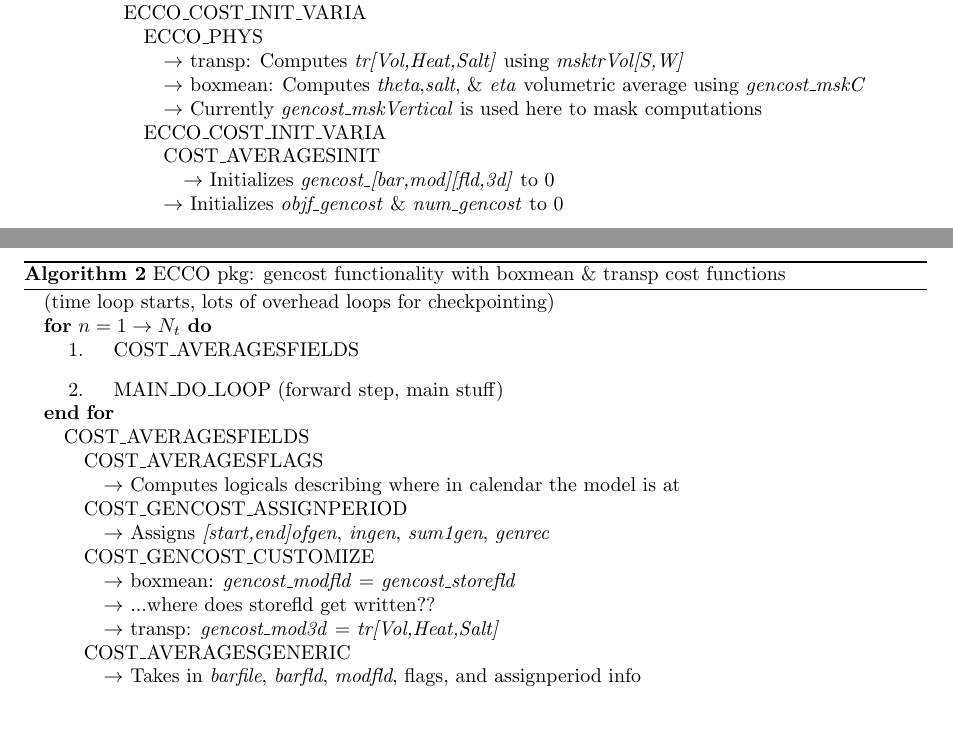
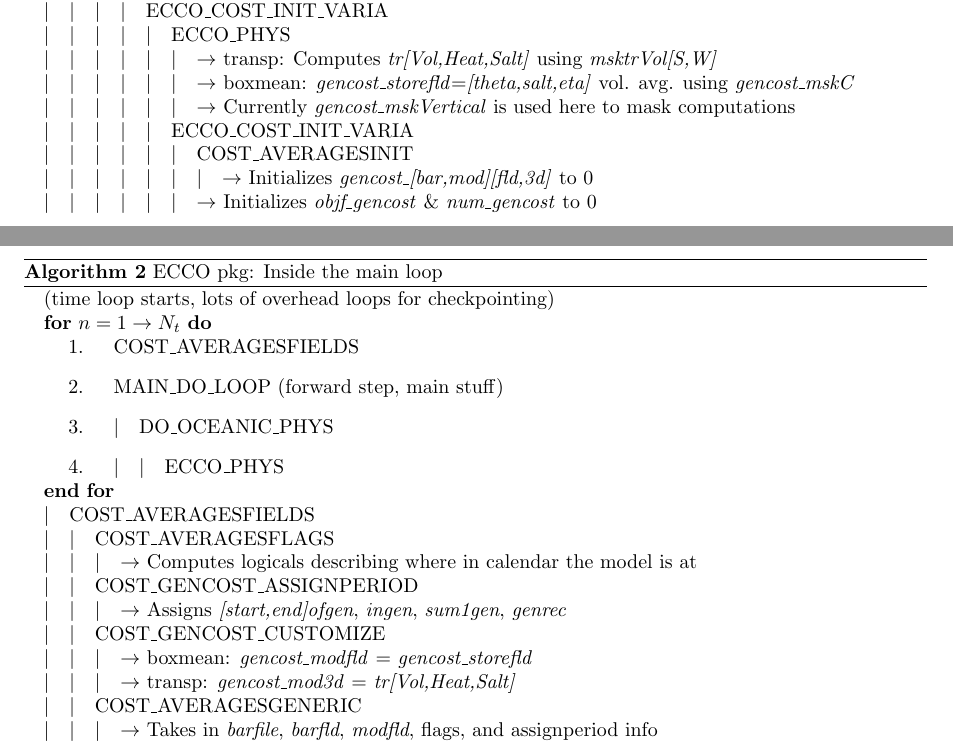
Before and after one commit to timothyas/bash-envy, a LaTeX document (write-scratch/ecco-map/ecco-map.tex): two parts of pages 1 and 2 of 2, joined at a grey line, cut so that both start at the same text, the shorter picture padded with empty space. Compiled offline with pdfLaTeX.

Commit message:
plots and writeup

```diff
--- a/write-scratch/ecco-map/ecco-map.tex
+++ b/write-scratch/ecco-map/ecco-map.tex
@@ -10,7 +10,7 @@
 \geometry{margin=1in}
 
 % --- Commands
-\newcommand{\ai}{\hspace{\algorithmicindent}}
+\newcommand{\ai}{$|$\hspace{\algorithmicindent}}
 
 \begin{document}
 
@@ -55,7 +55,7 @@
    \STATE\ai\ai\ai\ai ECCO\_COST\_INIT\_VARIA
    \STATE\ai\ai\ai\ai\ai ECCO\_PHYS
    \STATE\ai\ai\ai\ai\ai\ai $\rightarrow$ transp: Computes \textit{tr[Vol,Heat,Salt]} using \textit{msktrVol[S,W]}
-   \STATE\ai\ai\ai\ai\ai\ai $\rightarrow$ boxmean: Computes \textit{theta},\textit{salt}, \& \textit{eta} volumetric average using \textit{gencost\_mskC}
+   \STATE\ai\ai\ai\ai\ai\ai $\rightarrow$ boxmean: \textit{gencost\_storefld}=\textit{[theta,salt,eta]} vol. avg. using \textit{gencost\_mskC}
    \STATE\ai\ai\ai\ai\ai\ai $\rightarrow$ Currently \textit{gencost\_mskVertical} is used here to mask computations
    \STATE\ai\ai\ai\ai\ai ECCO\_COST\_INIT\_VARIA
    \STATE\ai\ai\ai\ai\ai\ai COST\_AVERAGESINIT
@@ -66,7 +66,7 @@
  \end{algorithmic}
 \end{algorithm}
   \begin{algorithm}
-  \caption{ECCO pkg: gencost functionality with boxmean \& transp cost functions}
+  \caption{ECCO pkg: Inside the main loop}
   \begin{algorithmic}
    \label{alg:ecco2}
    \STATE (time loop starts, lots of overhead loops for checkpointing)
@@ -75,6 +75,8 @@
 	\begin{enumerate}
            \item COST\_AVERAGESFIELDS
            \item MAIN\_DO\_LOOP (forward step, main stuff)
+           \item\ai DO\_OCEANIC\_PHYS
+           \item\ai\ai ECCO\_PHYS
         \end{enumerate}
    \ENDFOR
    \STATE\ai COST\_AVERAGESFIELDS
@@ -84,7 +86,6 @@
    \STATE\ai\ai\ai $\rightarrow$ Assigns \textit{[start,end]ofgen}, \textit{ingen}, \textit{sum1gen}, \textit{genrec}
    \STATE\ai\ai COST\_GENCOST\_CUSTOMIZE
    \STATE\ai\ai\ai $\rightarrow$ boxmean: \textit{gencost\_modfld} = \textit{gencost\_storefld}
-   \STATE\ai\ai\ai $\rightarrow$ ...where does storefld get written??
    \STATE\ai\ai\ai $\rightarrow$ transp: \textit{gencost\_mod3d} = \textit{tr[Vol,Heat,Salt]}
    \STATE\ai\ai COST\_AVERAGESGENERIC
    \STATE\ai\ai\ai $\rightarrow$ Takes in \textit{barfile}, \textit{barfld}, \textit{modfld}, flags, and assignperiod info
```
